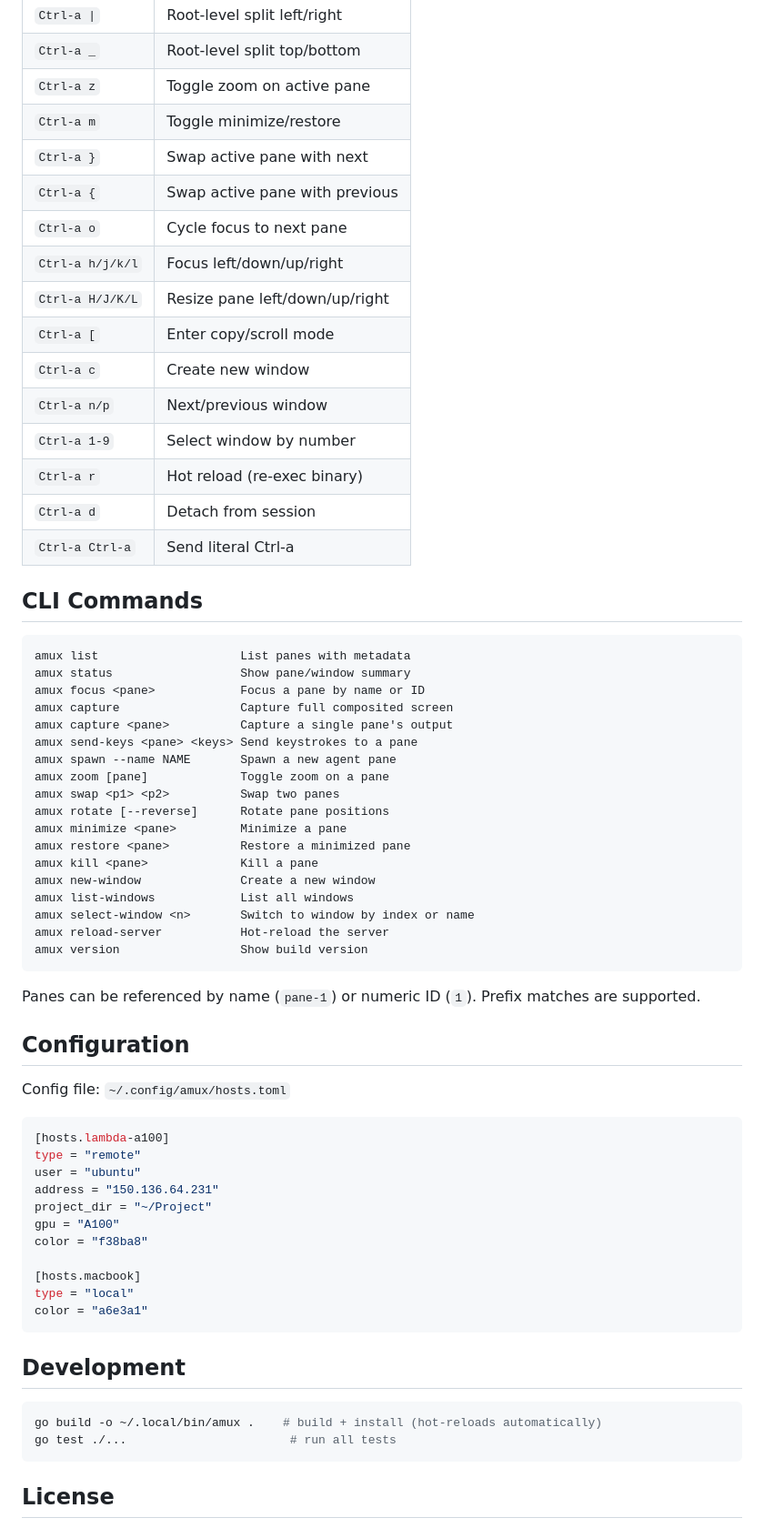
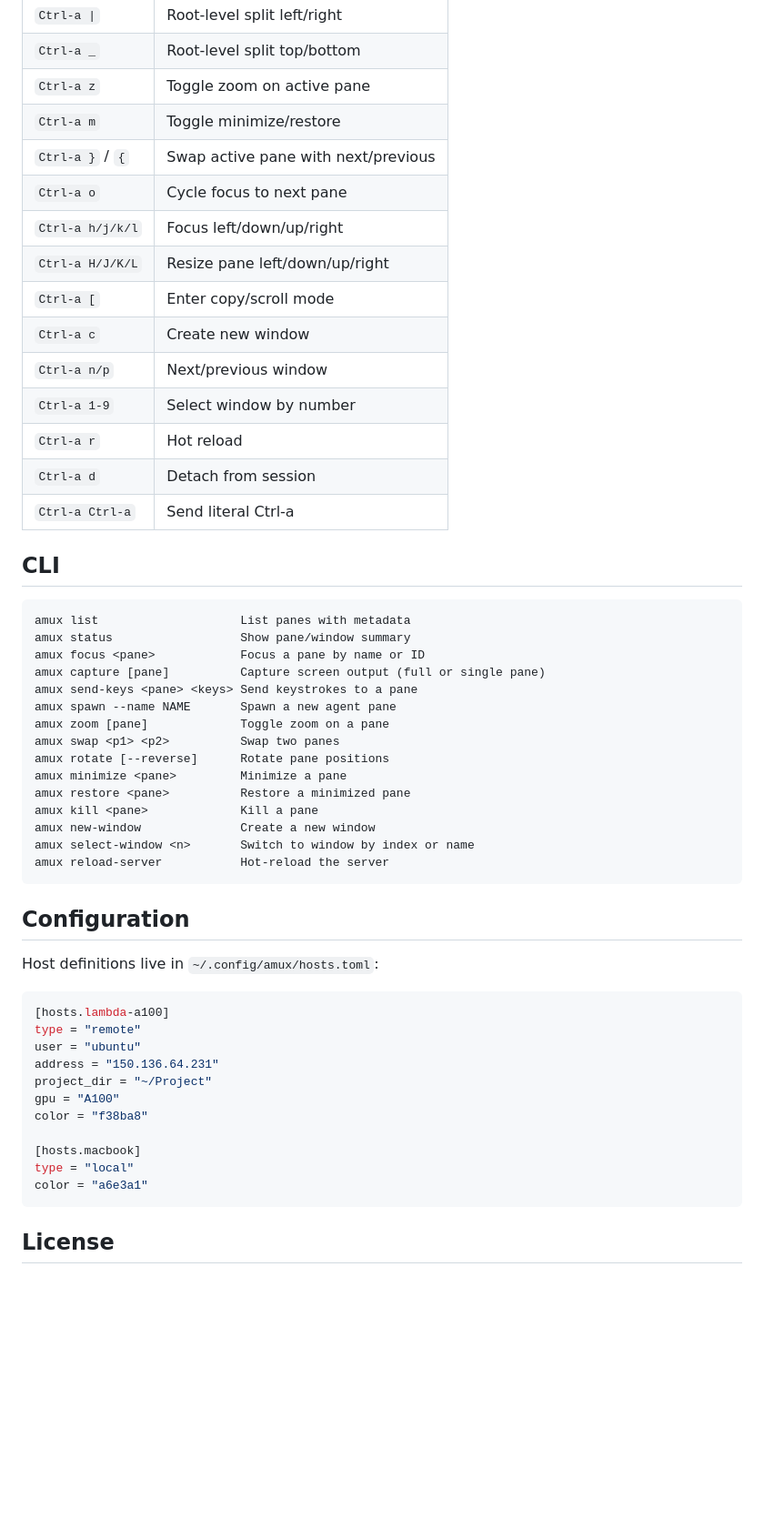
Before and after one commit to weill-labs/amux, a Markdown page: README.md, the part around one of its changes. Shown at 91% size. Rendered like a GitHub page; blank space fills up the shorter version.

````diff
--- a/README.md
+++ b/README.md
@@ -50,8 +33,7 @@ amux -s my-project attach   # attach to a specific session
 | `Ctrl-a _` | Root-level split top/bottom |
 | `Ctrl-a z` | Toggle zoom on active pane |
 | `Ctrl-a m` | Toggle minimize/restore |
-| `Ctrl-a }` | Swap active pane with next |
-| `Ctrl-a {` | Swap active pane with previous |
+| `Ctrl-a }` / `{` | Swap active pane with next/previous |
 | `Ctrl-a o` | Cycle focus to next pane |
 | `Ctrl-a h/j/k/l` | Focus left/down/up/right |
 | `Ctrl-a H/J/K/L` | Resize pane left/down/up/right |
@@ -59,18 +41,17 @@ amux -s my-project attach   # attach to a specific session
 | `Ctrl-a c` | Create new window |
 | `Ctrl-a n/p` | Next/previous window |
 | `Ctrl-a 1-9` | Select window by number |
-| `Ctrl-a r` | Hot reload (re-exec binary) |
+| `Ctrl-a r` | Hot reload |
 | `Ctrl-a d` | Detach from session |
 | `Ctrl-a Ctrl-a` | Send literal Ctrl-a |
 
-## CLI Commands
+## CLI
 
 ```
 amux list                    List panes with metadata
 amux status                  Show pane/window summary
 amux focus <pane>            Focus a pane by name or ID
-amux capture                 Capture full composited screen
-amux capture <pane>          Capture a single pane's output
+amux capture [pane]          Capture screen output (full or single pane)
 amux send-keys <pane> <keys> Send keystrokes to a pane
 amux spawn --name NAME       Spawn a new agent pane
 amux zoom [pane]             Toggle zoom on a pane
@@ -80,17 +61,13 @@ amux minimize <pane>         Minimize a pane
 amux restore <pane>          Restore a minimized pane
 amux kill <pane>             Kill a pane
 amux new-window              Create a new window
-amux list-windows            List all windows
 amux select-window <n>       Switch to window by index or name
 amux reload-server           Hot-reload the server
-amux version                 Show build version
 ```
-
-Panes can be referenced by name (`pane-1`) or numeric ID (`1`). Prefix matches are supported.
 
 ## Configuration
 
-Config file: `~/.config/amux/hosts.toml`
+Host definitions live in `~/.config/amux/hosts.toml`:
 
 ```toml
 [hosts.lambda-a100]
@@ -106,13 +83,6 @@ type = "local"
 color = "a6e3a1"
 ```
 
-## Development
-
-```bash
-go build -o ~/.local/bin/amux .    # build + install (hot-reloads automatically)
-go test ./...                       # run all tests
-```
-
 ## License
 
 MIT
````
Also changed, not shown: other parts of README.md (+8 -25 lines).
